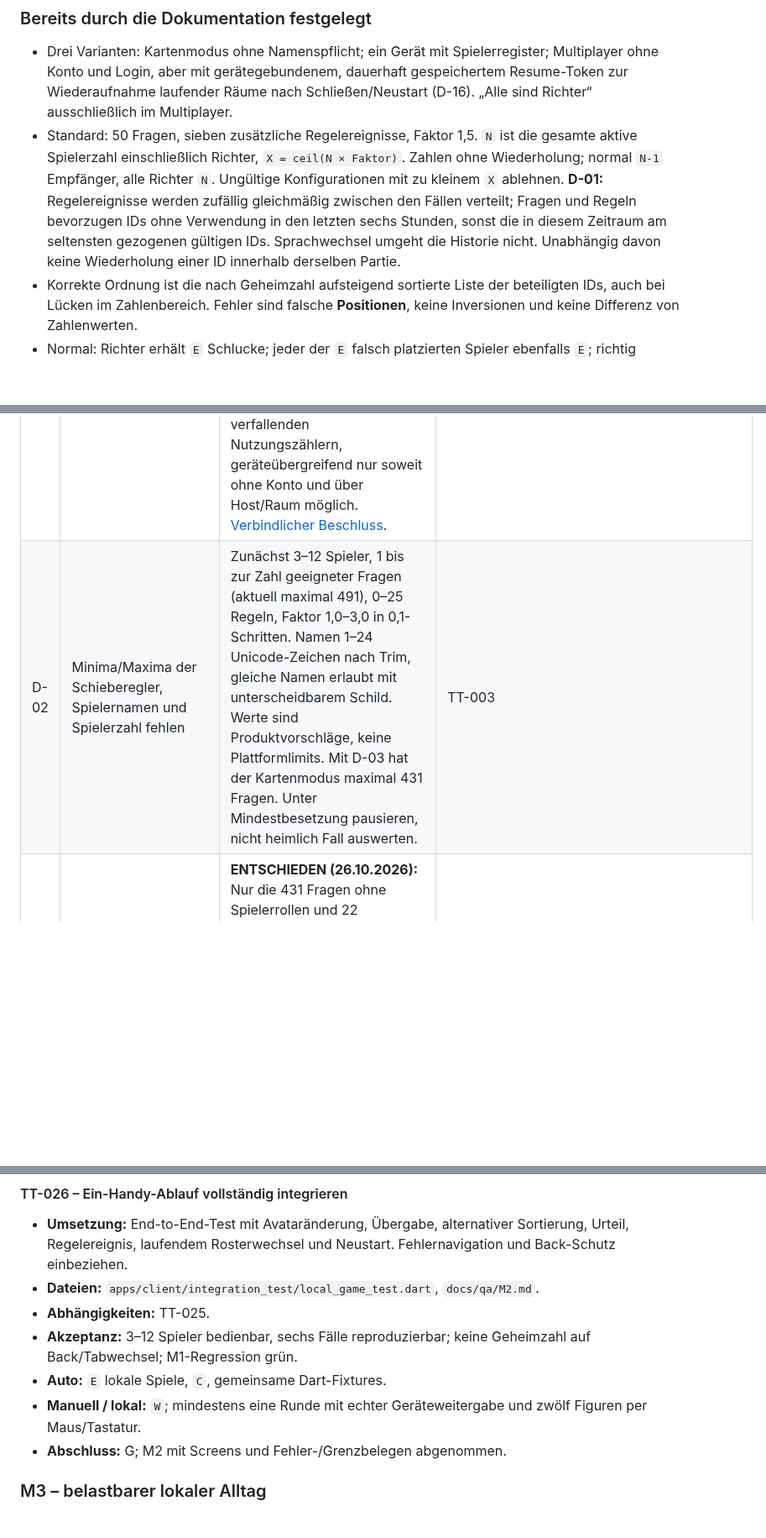
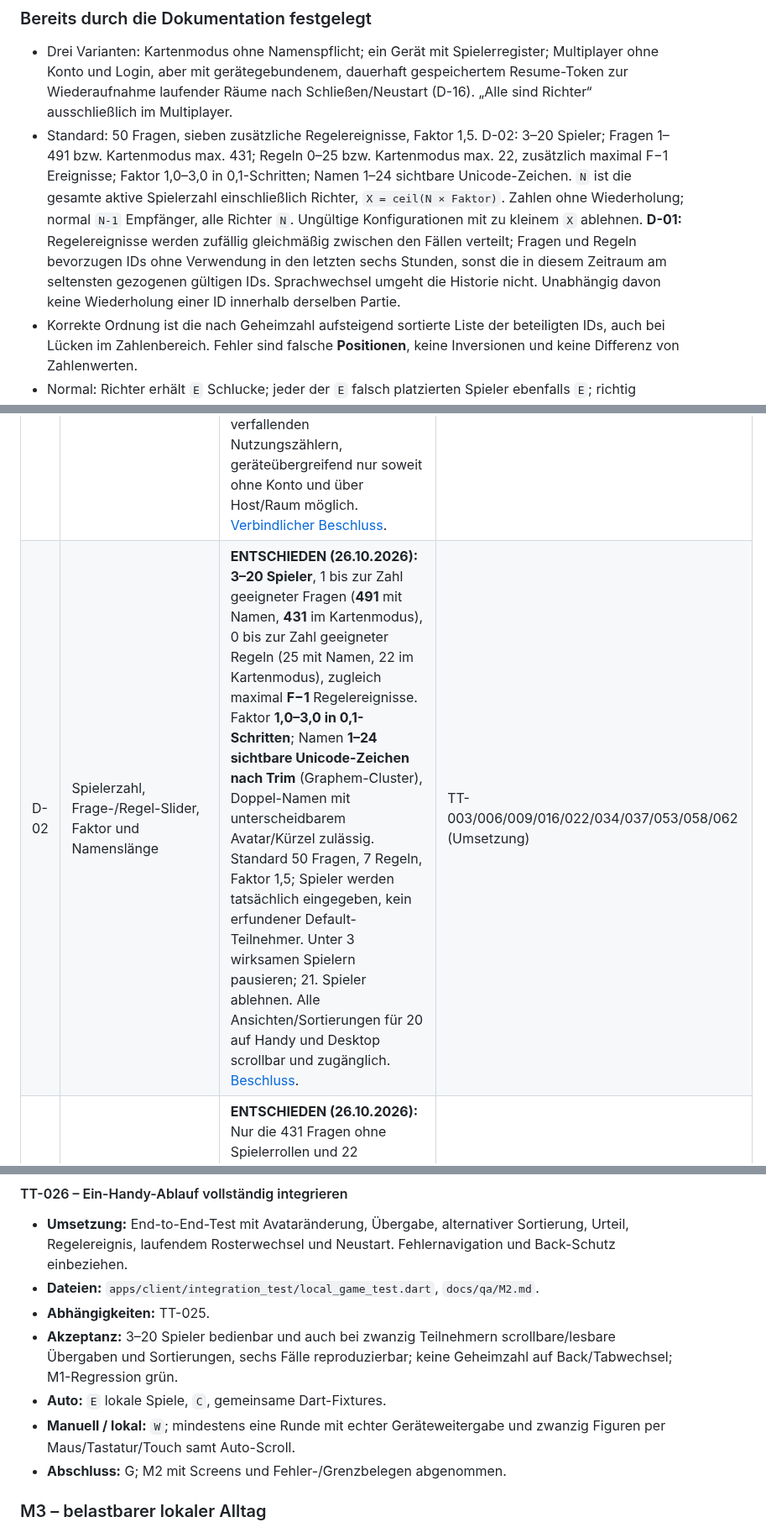
Before and after one commit to philip20794/Trinktribunal, a Markdown page: docs/IMPLEMENTATION_PLAN.md, 3 parts joined by grey strips. Shown at 84% size. Rendered like a GitHub page; blank space fills up the shorter version.

Commit message:
docs(plan): confirm D-02 settings and twenty-player support with test limits

```diff
--- a/docs/IMPLEMENTATION_PLAN.md
+++ b/docs/IMPLEMENTATION_PLAN.md
@@ -30,7 +30,7 @@ Durchgeführte Bestandsprüfung: alle vier Dateien als UTF-8-JSON geparst; Frage
 ### Bereits durch die Dokumentation festgelegt
 
 - Drei Varianten: Kartenmodus ohne Namenspflicht; ein Gerät mit Spielerregister; Multiplayer ohne Konto und Login, aber mit gerätegebundenem, dauerhaft gespeichertem Resume-Token zur Wiederaufnahme laufender Räume nach Schließen/Neustart (D-16). „Alle sind Richter“ ausschließlich im Multiplayer.
-- Standard: 50 Fragen, sieben zusätzliche Regelereignisse, Faktor 1,5. `N` ist die gesamte aktive Spielerzahl einschließlich Richter, `X = ceil(N × Faktor)`. Zahlen ohne Wiederholung; normal `N-1` Empfänger, alle Richter `N`. Ungültige Konfigurationen mit zu kleinem `X` ablehnen. **D-01:** Regelereignisse werden zufällig gleichmäßig zwischen den Fällen verteilt; Fragen und Regeln bevorzugen IDs ohne Verwendung in den letzten sechs Stunden, sonst die in diesem Zeitraum am seltensten gezogenen gültigen IDs. Sprachwechsel umgeht die Historie nicht. Unabhängig davon keine Wiederholung einer ID innerhalb derselben Partie.
+- Standard: 50 Fragen, sieben zusätzliche Regelereignisse, Faktor 1,5. D-02: 3–20 Spieler; Fragen 1–491 bzw. Kartenmodus max. 431; Regeln 0–25 bzw. Kartenmodus max. 22, zusätzlich maximal F−1 Ereignisse; Faktor 1,0–3,0 in 0,1-Schritten; Namen 1–24 sichtbare Unicode-Zeichen. `N` ist die gesamte aktive Spielerzahl einschließlich Richter, `X = ceil(N × Faktor)`. Zahlen ohne Wiederholung; normal `N-1` Empfänger, alle Richter `N`. Ungültige Konfigurationen mit zu kleinem `X` ablehnen. **D-01:** Regelereignisse werden zufällig gleichmäßig zwischen den Fällen verteilt; Fragen und Regeln bevorzugen IDs ohne Verwendung in den letzten sechs Stunden, sonst die in diesem Zeitraum am seltensten gezogenen gültigen IDs. Sprachwechsel umgeht die Historie nicht. Unabhängig davon keine Wiederholung einer ID innerhalb derselben Partie.
 - Korrekte Ordnung ist die nach Geheimzahl aufsteigend sortierte Liste der beteiligten IDs, auch bei Lücken im Zahlenbereich. Fehler sind falsche **Positionen**, keine Inversionen und keine Differenz von Zahlenwerten.
 - Normal: Richter erhält `E` Schlucke; jeder der `E` falsch platzierten Spieler ebenfalls `E`; richtig platzierte Spieler null. Alle Richter: je Person ausschließlich Fehler ihrer eigenen vollständigen Ordnung; keine Addition aus fremden Urteilen. Eine gültige Permutation hat null oder mindestens zwei Fehlpositionen.
 - Antworten werden gesprochen/gespielt; kein Textchat, keine Audioaufnahme und keine automatische Interpretation der Antworten nötig.
@@ -46,7 +46,7 @@ Durchgeführte Bestandsprüfung: alle vier Dateien als UTF-8-JSON geparst; Frage
 | ID | Lücke / Widerspruch | Vorgeschlagene Lösung und Auswirkung | Entscheidung spätestens in |
 | --- | --- | --- | --- |
 | D-01 | Fallzählung, verteilte Regelereignisse und 6-Stunden-Ziehhistorie | **ENTSCHIEDEN (26.10.2026):** 50 reguläre Fälle plus maximal 7 zusätzliche, zufällig und stratifiziert auf verschiedene der `F−1` Zwischenräume verteilte Regelereignisse, nie vor dem ersten/nach dem letzten Fall. Bei jeder tatsächlichen Frage-/Regelauswahl zuerst gültige, seit 6 Stunden nicht verwendete IDs zufällig ziehen; falls keine vorhanden, bevorzugt die innerhalb rollierender 6 Stunden am seltensten gezogenen gültigen IDs (zufällig bei Gleichstand). Je Partie keine doppelten Fragen/Regeln. Historie mit zeitlich verfallenden Nutzungszählern, geräteübergreifend nur soweit ohne Konto und über Host/Raum möglich. [Verbindlicher Beschluss](decisions/D-01-game-schedule-and-six-hour-history.md). | TT-003/007/008/027/034/044/045/046/050/057 (Umsetzung) |
-| D-02 | Minima/Maxima der Schieberegler, Spielernamen und Spielerzahl fehlen | Zunächst 3–12 Spieler, 1 bis zur Zahl geeigneter Fragen (aktuell maximal 491), 0–25 Regeln, Faktor 1,0–3,0 in 0,1-Schritten. Namen 1–24 Unicode-Zeichen nach Trim, gleiche Namen erlaubt mit unterscheidbarem Schild. Werte sind Produktvorschläge, keine Plattformlimits. Mit D-03 hat der Kartenmodus maximal 431 Fragen. Unter Mindestbesetzung pausieren, nicht heimlich Fall auswerten. | TT-003 |
+| D-02 | Spielerzahl, Frage-/Regel-Slider, Faktor und Namenslänge | **ENTSCHIEDEN (26.10.2026):** **3–20 Spieler**, 1 bis zur Zahl geeigneter Fragen (**491** mit Namen, **431** im Kartenmodus), 0 bis zur Zahl geeigneter Regeln (25 mit Namen, 22 im Kartenmodus), zugleich maximal **F−1** Regelereignisse. Faktor **1,0–3,0 in 0,1-Schritten**; Namen **1–24 sichtbare Unicode-Zeichen nach Trim** (Graphem-Cluster), Doppel-Namen mit unterscheidbarem Avatar/Kürzel zulässig. Standard 50 Fragen, 7 Regeln, Faktor 1,5; Spieler werden tatsächlich eingegeben, kein erfundener Default-Teilnehmer. Unter 3 wirksamen Spielern pausieren; 21. Spieler ablehnen. Alle Ansichten/Sortierungen für 20 auf Handy und Desktop scrollbar und zugänglich. [Beschluss](decisions/D-02-config-bounds.md). | TT-003/006/009/016/022/034/037/053/058/062 (Umsetzung) |
 | D-03 | Kartenmodus ohne IDs versus personenbezogene Fragen und Regeln | **ENTSCHIEDEN (26.10.2026):** Nur die 431 Fragen ohne Spielerrollen und 22 unpersönlichen Regeln ziehen; Zielzahl an geeigneten Bestand binden, keine versteckte Namenspflicht. Manuelle personenbezogene Zuweisungen allenfalls als späteres Zusatzfeature. Keine rohen Platzhalter anzeigen. | TT-003 (Umsetzung und Testfälle) |
 | D-04 | Regelkonflikte und Strafen für Zusatzregeln | **ENTSCHIEDEN (26.10.2026):** Gegenseitige Ausschlüsse `left_hand_drinking` ↔ `two_hands_drinking` und `two_hands_drinking` ↔ `touch_player_while_drinking`, jeweils in DE/EN-JSON. `imaginary_kobold` und `imaginary_fly` bleiben gleichzeitig möglich. Ein eigenständiger Regelverstoß führt zu genau einem zusätzlichen Strafschluck; Strafschlucke verursachen keine weiteren Strafschlucke (keine Ketten). Beim zum Spiel erforderlichen Vorlesen und beim regulären Aufdecken/Ansagen geheimer Zahlen gelten keine Sprachverbote/Ansagestrafen. Gruppen ahnden solche Verstöße selbst; die App berechnet sie nicht automatisch. Siehe [D-04-Beschluss](decisions/D-04-rule-conflicts.md). | TT-005 (Validierung, keine neue Entscheidung) |
 | D-05 | Fragenerschöpfung, neue Zufallsbezüge und Restredaktion | Ohne Wiederholung nach ID; F auf geeigneten Katalogumfang begrenzen. Erschöpfen Abbrüche den Katalog vor dem Ziel, mit tatsächlichem Zähler und Erschöpfungsgrund beenden. Zufallsrollen aus allen aktiven Spielern einschließlich Richter; auch Selbstbezug kann entstehen, keine implizite Sonderrolle des Vorlesers. `110-a`-Skalen neutral formulieren, bereits entfernte Materialfragen nicht zurückbringen. Nutzungsnachweise oder Ersatzkatalog vor Release. | TT-005, TT-065 |
@@ -404,9 +404,9 @@ Jede Aufgabe ist erst erledigt, wenn ihre Akzeptanzkriterien und unten aufgefüh
 - **Umsetzung:** End-to-End-Test mit Avataränderung, Übergabe, alternativer Sortierung, Urteil, Regelereignis, laufendem Rosterwechsel und Neustart. Fehlernavigation und Back-Schutz einbeziehen.
 - **Dateien:** `apps/client/integration_test/local_game_test.dart`, `docs/qa/M2.md`.
 - **Abhängigkeiten:** TT-025.
-- **Akzeptanz:** 3–12 Spieler bedienbar, sechs Fälle reproduzierbar; keine Geheimzahl auf Back/Tabwechsel; M1-Regression grün.
+- **Akzeptanz:** 3–20 Spieler bedienbar und auch bei zwanzig Teilnehmern scrollbare/lesbare Übergaben und Sortierungen, sechs Fälle reproduzierbar; keine Geheimzahl auf Back/Tabwechsel; M1-Regression grün.
 - **Auto:** `E` lokale Spiele, `C`, gemeinsame Dart-Fixtures.
-- **Manuell / lokal:** `W`; mindestens eine Runde mit echter Geräteweitergabe und zwölf Figuren per Maus/Tastatur.
+- **Manuell / lokal:** `W`; mindestens eine Runde mit echter Geräteweitergabe und zwanzig Figuren per Maus/Tastatur/Touch samt Auto-Scroll.
 - **Abschluss:** G; M2 mit Screens und Fehler-/Grenzbelegen abgenommen.
 
 ### M3 – belastbarer lokaler Alltag
```
Also changed, not shown: other parts of docs/IMPLEMENTATION_PLAN.md (+8 -8 lines).
